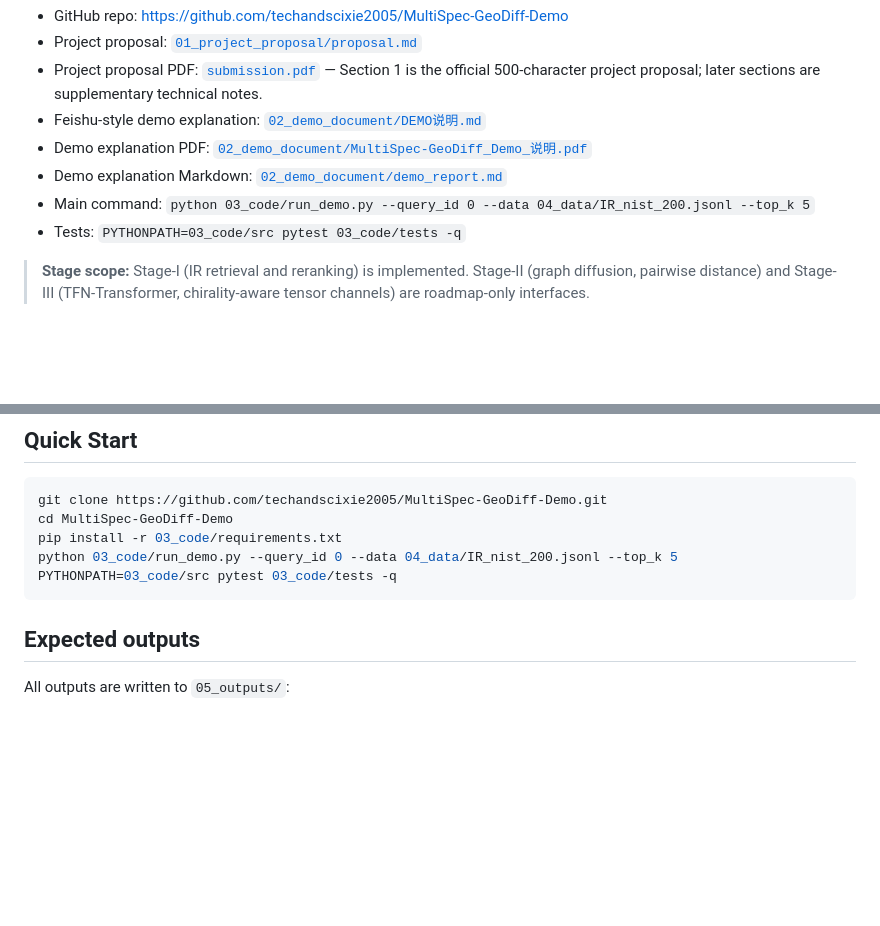
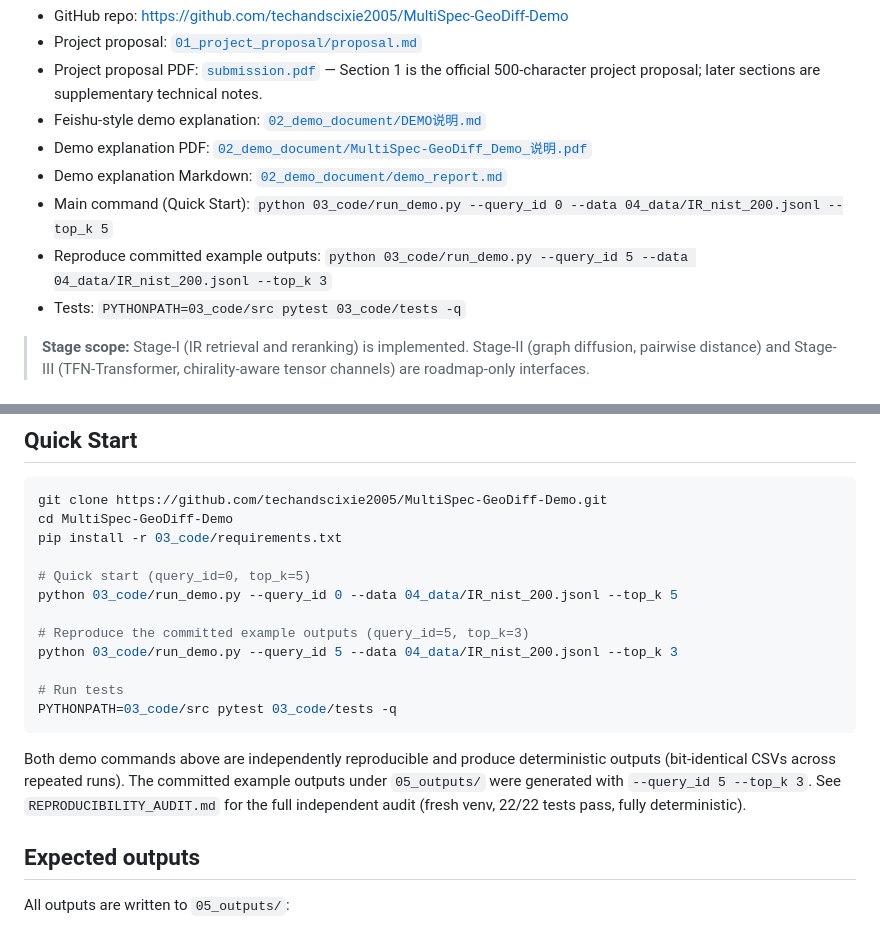
Before and after one commit to techandscixie2005/MultiSpec-GeoDiff-Demo, a Markdown page: README.md, 2 parts joined by grey strips. Rendered like a GitHub page; blank space fills up the shorter version.

Commit message:
docs: clarify reproducible demo command
Distinguish Quick Start command (query_id=0, top_k=5) from the command
that reproduces committed example outputs (query_id=5, top_k=3).
Add reproducibility audit summary note.

````diff
--- a/README.md
+++ b/README.md
@@ -11,7 +11,8 @@
 - Feishu-style demo explanation: [`02_demo_document/DEMO说明.md`](02_demo_document/DEMO说明.md)
 - Demo explanation PDF: [`02_demo_document/MultiSpec-GeoDiff_Demo_说明.pdf`](02_demo_document/MultiSpec-GeoDiff_Demo_说明.pdf)
 - Demo explanation Markdown: [`02_demo_document/demo_report.md`](02_demo_document/demo_report.md)
-- Main command: `python 03_code/run_demo.py --query_id 0 --data 04_data/IR_nist_200.jsonl --top_k 5`
+- Main command (Quick Start): `python 03_code/run_demo.py --query_id 0 --data 04_data/IR_nist_200.jsonl --top_k 5`
+- Reproduce committed example outputs: `python 03_code/run_demo.py --query_id 5 --data 04_data/IR_nist_200.jsonl --top_k 3`
 - Tests: `PYTHONPATH=03_code/src pytest 03_code/tests -q`
 
 > **Stage scope:** Stage-I (IR retrieval and reranking) is implemented. Stage-II (graph diffusion, pairwise distance) and Stage-III (TFN-Transformer, chirality-aware tensor channels) are roadmap-only interfaces.
@@ -47,9 +48,22 @@ components.**
 git clone https://github.com/techandscixie2005/MultiSpec-GeoDiff-Demo.git
 cd MultiSpec-GeoDiff-Demo
 pip install -r 03_code/requirements.txt
+
+# Quick start (query_id=0, top_k=5)
 python 03_code/run_demo.py --query_id 0 --data 04_data/IR_nist_200.jsonl --top_k 5
+
+# Reproduce the committed example outputs (query_id=5, top_k=3)
+python 03_code/run_demo.py --query_id 5 --data 04_data/IR_nist_200.jsonl --top_k 3
+
+# Run tests
 PYTHONPATH=03_code/src pytest 03_code/tests -q
 ```
+
+Both demo commands above are independently reproducible and produce deterministic
+outputs (bit-identical CSVs across repeated runs). The committed example
+outputs under `05_outputs/` were generated with `--query_id 5 --top_k 3`.
+See `REPRODUCIBILITY_AUDIT.md` for the full independent audit (fresh venv,
+22/22 tests pass, fully deterministic).
 
 ## Expected outputs
 
````
